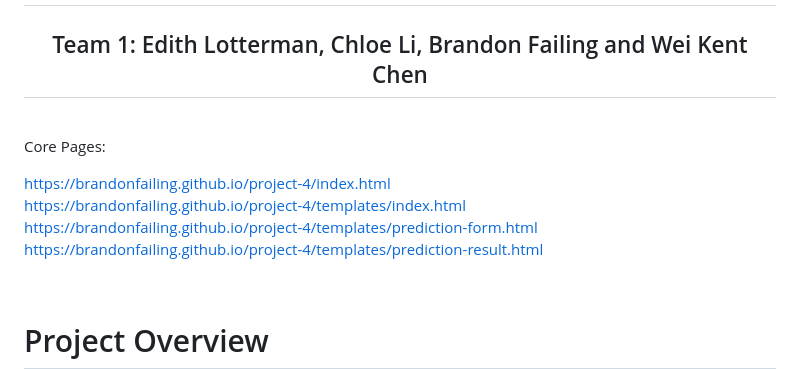
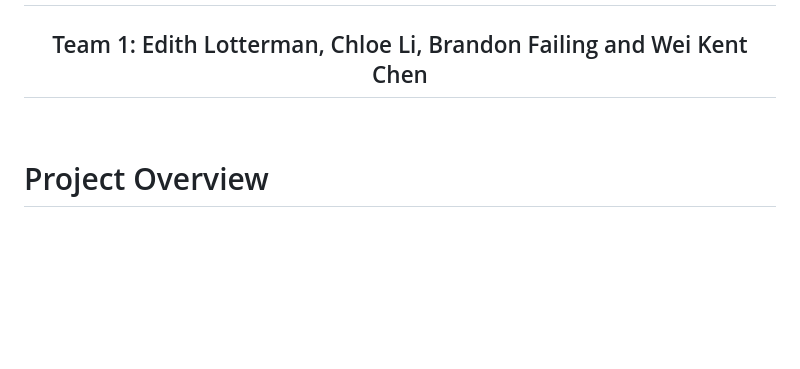
Before and after one commit to BrandonFailing/project-4, a Markdown page: README.md, the part around the change. GitHub-like rendering; blank space fills up the shorter version.

```diff
--- a/README.md
+++ b/README.md
@@ -7,15 +7,7 @@
 </p>
 <br>
 <p>
-Core Pages: <br>
 
-https://brandonfailing.github.io/project-4/index.html <br>
-https://brandonfailing.github.io/project-4/templates/index.html <br>
-https://brandonfailing.github.io/project-4/templates/prediction-form.html <br>
-https://brandonfailing.github.io/project-4/templates/prediction-result.html <br>
-</p>
-<br>
-<p>
 <h1>Project Overview</h1>
 
 Our project is to create a flask based movie recommedation web app that uses a machine learning model to predict similar movie recommendations from a list of user selected movies<p>
```
